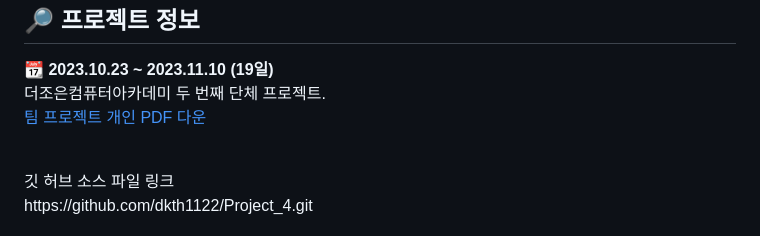
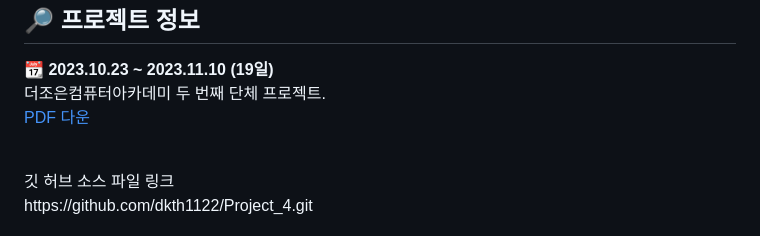
Before and after one commit to dkth1122/Spring_Project, a Markdown page: README.md, the part around the change. Drawn GitHub-style.

```diff
--- a/README.md
+++ b/README.md
@@ -6,7 +6,7 @@
 <div><b>📆 2023.10.23 ~ 2023.11.10 (19일)</b></div>
 <div>더조은컴퓨터아카데미 두 번째 단체 프로젝트.</div>
 
-[팀 프로젝트 개인 PDF 다운](SpringBoots_Project_윤나연.pdf)
+[PDF 다운](SpringBoots_Project_윤나연.pdf)
 
 <br>
 <div>깃 허브 소스 파일 링크</div>
```
